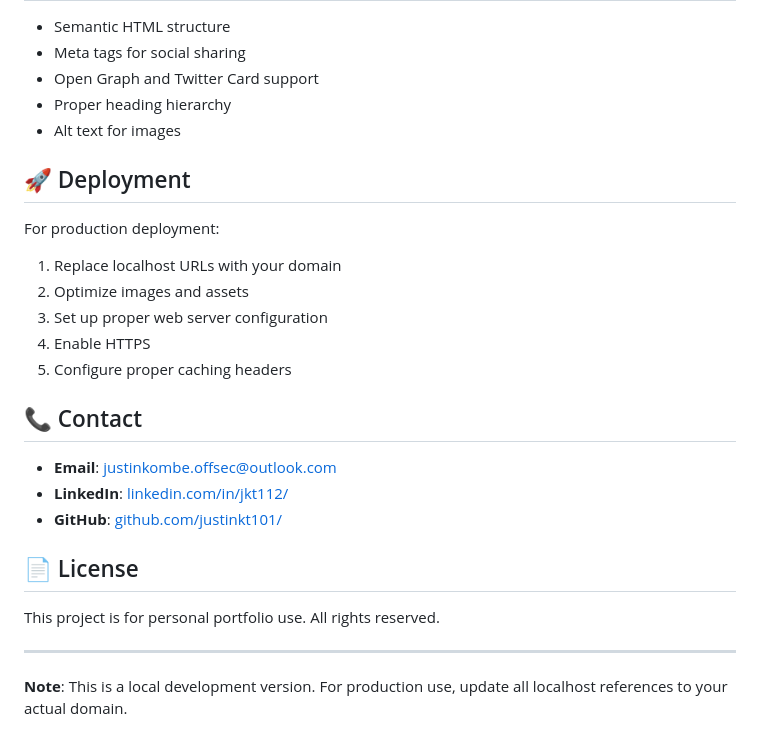
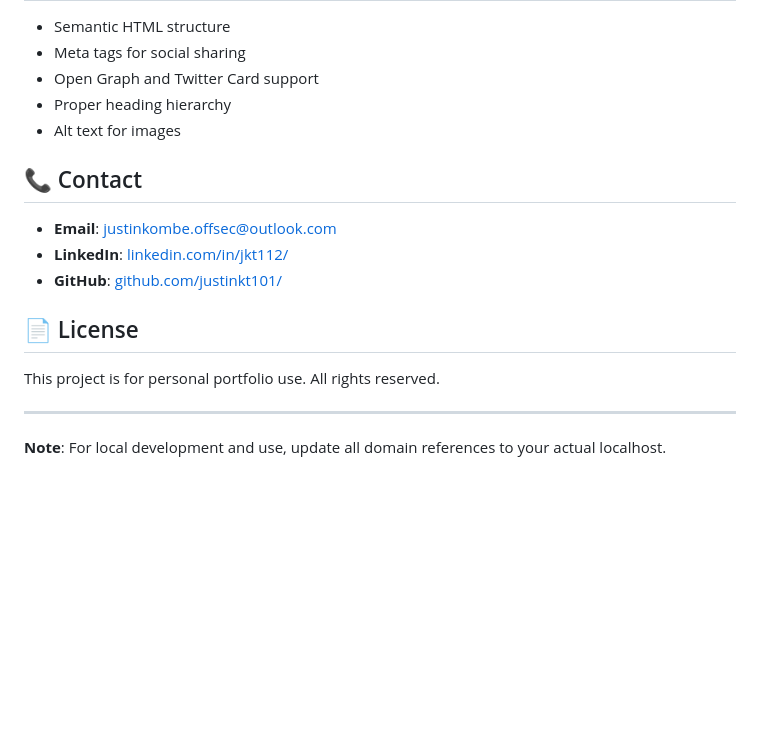
Before and after one commit to justinkt-dev/s1t3, a Markdown page: README.md, the part around one of its changes. Drawn GitHub-style; blank space fills up the shorter version.

```diff
--- a/README.md
+++ b/README.md
@@ -120,15 +80,6 @@ The website is fully responsive and optimized for:
 - Proper heading hierarchy
 - Alt text for images
 
-## 🚀 Deployment
-
-For production deployment:
-1. Replace localhost URLs with your domain
-2. Optimize images and assets
-3. Set up proper web server configuration
-4. Enable HTTPS
-5. Configure proper caching headers
-
 ## 📞 Contact
 
 - **Email**: justinkombe.offsec@outlook.com
@@ -141,4 +92,4 @@ This project is for personal portfolio use. All rights reserved.
 
 ---
 
-**Note**: This is a local development version. For production use, update all localhost references to your actual domain.
+**Note**: For local development and use, update all domain references to your actual localhost.
```
Also changed, not shown: other parts of README.md (+2 -42 lines).
